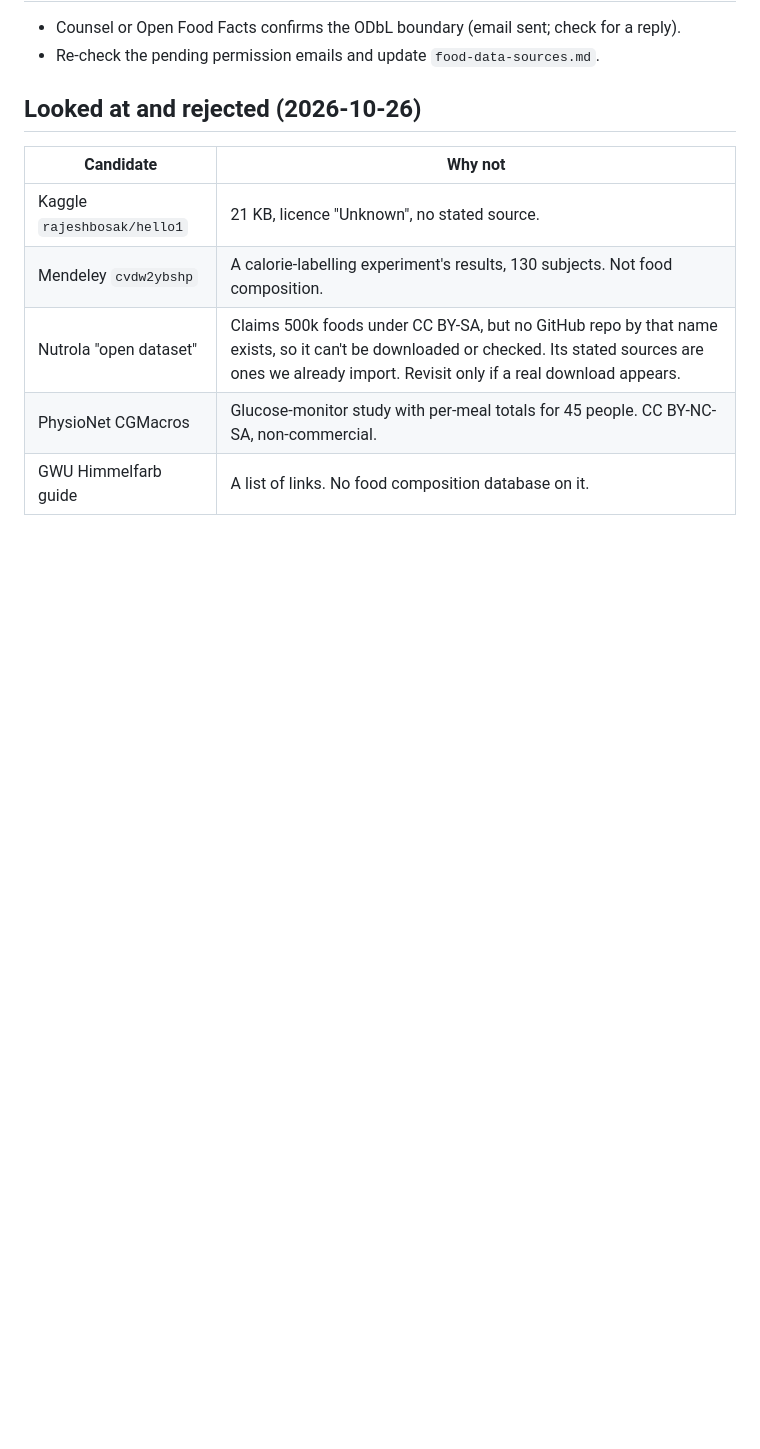
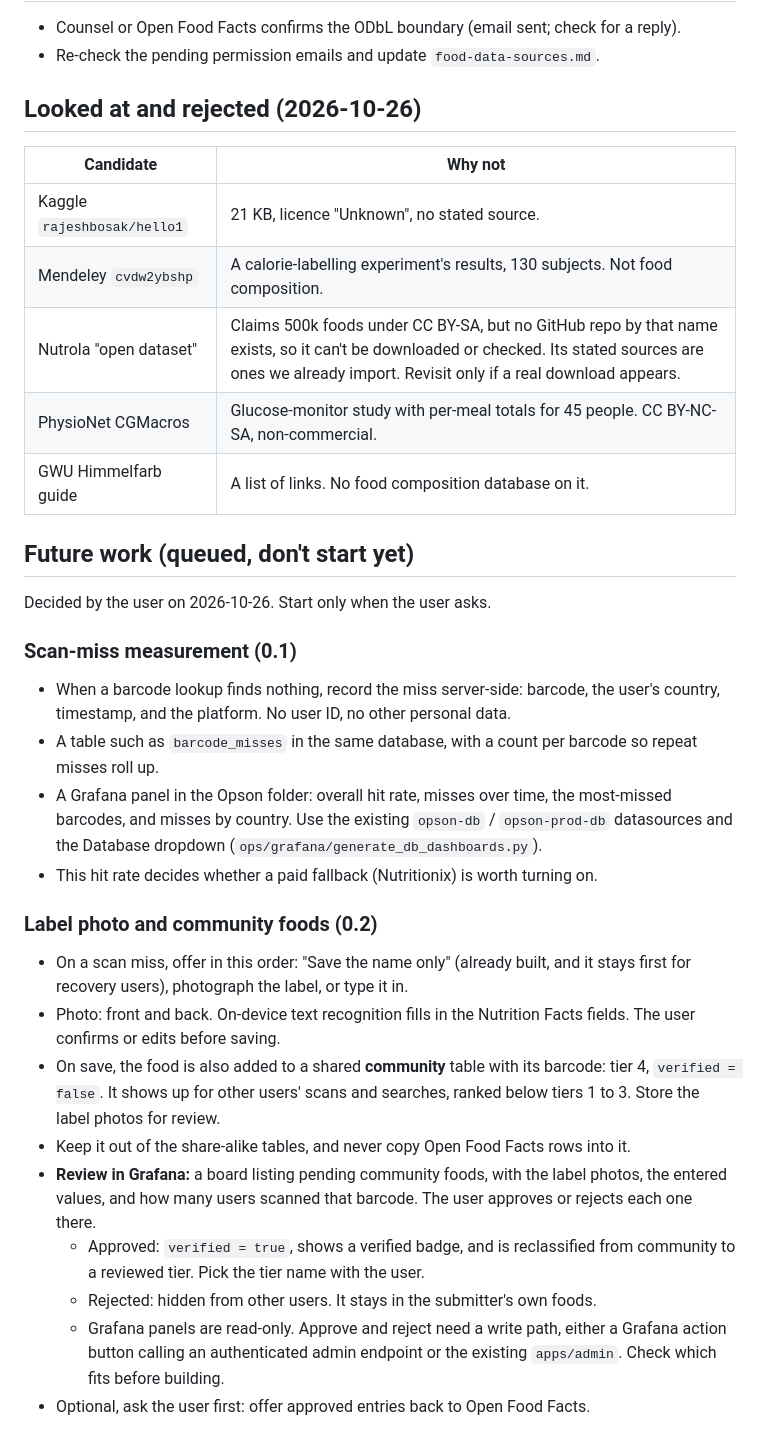
Before and after one commit to Elijah-Dangerfield/Opson, a Markdown page: docs/plans/food-data-import.md, the part around the change. Rendered like a GitHub page; blank space fills up the shorter version.

Commit message:
docs(plans): queue scan-miss tracking and community label photos
Co-Authored-By: Claude Opus 5.5 <noreply@anthropic.com>

```diff
--- a/docs/plans/food-data-import.md
+++ b/docs/plans/food-data-import.md
@@ -123,3 +123,44 @@ in this repo under `legal/` and synced there by pull request (see
 | Nutrola "open dataset" | Claims 500k foods under CC BY-SA, but no GitHub repo by that name exists, so it can't be downloaded or checked. Its stated sources are ones we already import. Revisit only if a real download appears. |
 | PhysioNet CGMacros | Glucose-monitor study with per-meal totals for 45 people. CC BY-NC-SA, non-commercial. |
 | GWU Himmelfarb guide | A list of links. No food composition database on it. |
+
+## Future work (queued, don't start yet)
+
+Decided by the user on 2026-10-26. Start only when the user asks.
+
+### Scan-miss measurement (0.1)
+
+- When a barcode lookup finds nothing, record the miss server-side: barcode,
+  the user's country, timestamp, and the platform. No user ID, no other
+  personal data.
+- A table such as `barcode_misses` in the same database, with a count per
+  barcode so repeat misses roll up.
+- A Grafana panel in the Opson folder: overall hit rate, misses over time,
+  the most-missed barcodes, and misses by country. Use the existing
+  `opson-db` / `opson-prod-db` datasources and the Database dropdown
+  (`ops/grafana/generate_db_dashboards.py`).
+- This hit rate decides whether a paid fallback (Nutritionix) is worth
+  turning on.
+
+### Label photo and community foods (0.2)
+
+- On a scan miss, offer in this order: "Save the name only" (already built,
+  and it stays first for recovery users), photograph the label, or type it in.
+- Photo: front and back. On-device text recognition fills in the Nutrition
+  Facts fields. The user confirms or edits before saving.
+- On save, the food is also added to a shared **community** table with its
+  barcode: tier 4, `verified = false`. It shows up for other users' scans and
+  searches, ranked below tiers 1 to 3. Store the label photos for review.
+- Keep it out of the share-alike tables, and never copy Open Food Facts rows
+  into it.
+- **Review in Grafana:** a board listing pending community foods, with the
+  label photos, the entered values, and how many users scanned that barcode.
+  The user approves or rejects each one there.
+  - Approved: `verified = true`, shows a verified badge, and is reclassified
+    from community to a reviewed tier. Pick the tier name with the user.
+  - Rejected: hidden from other users. It stays in the submitter's own foods.
+  - Grafana panels are read-only. Approve and reject need a write path,
+    either a Grafana action button calling an authenticated admin endpoint
+    or the existing `apps/admin`. Check which fits before building.
+- Optional, ask the user first: offer approved entries back to Open Food
+  Facts.
```
